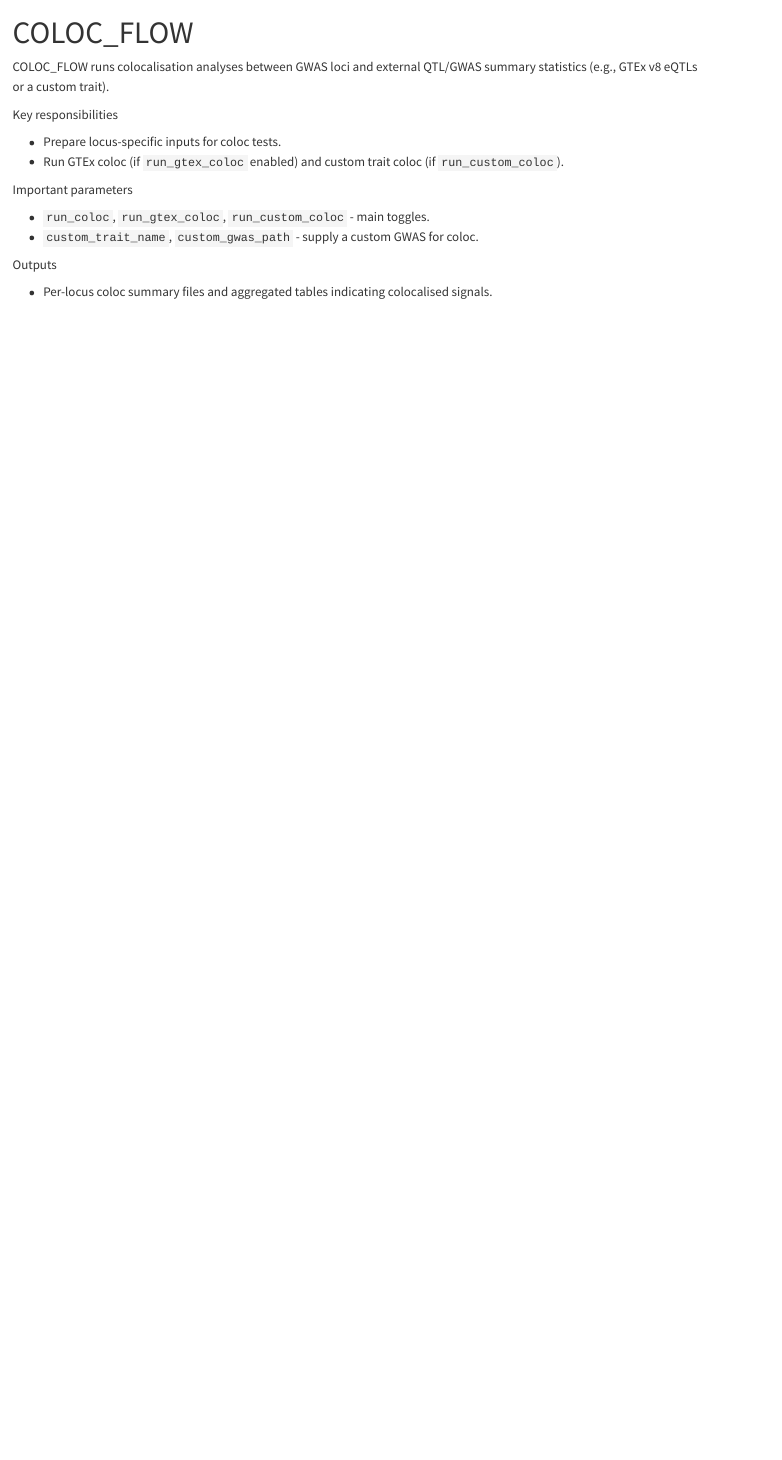
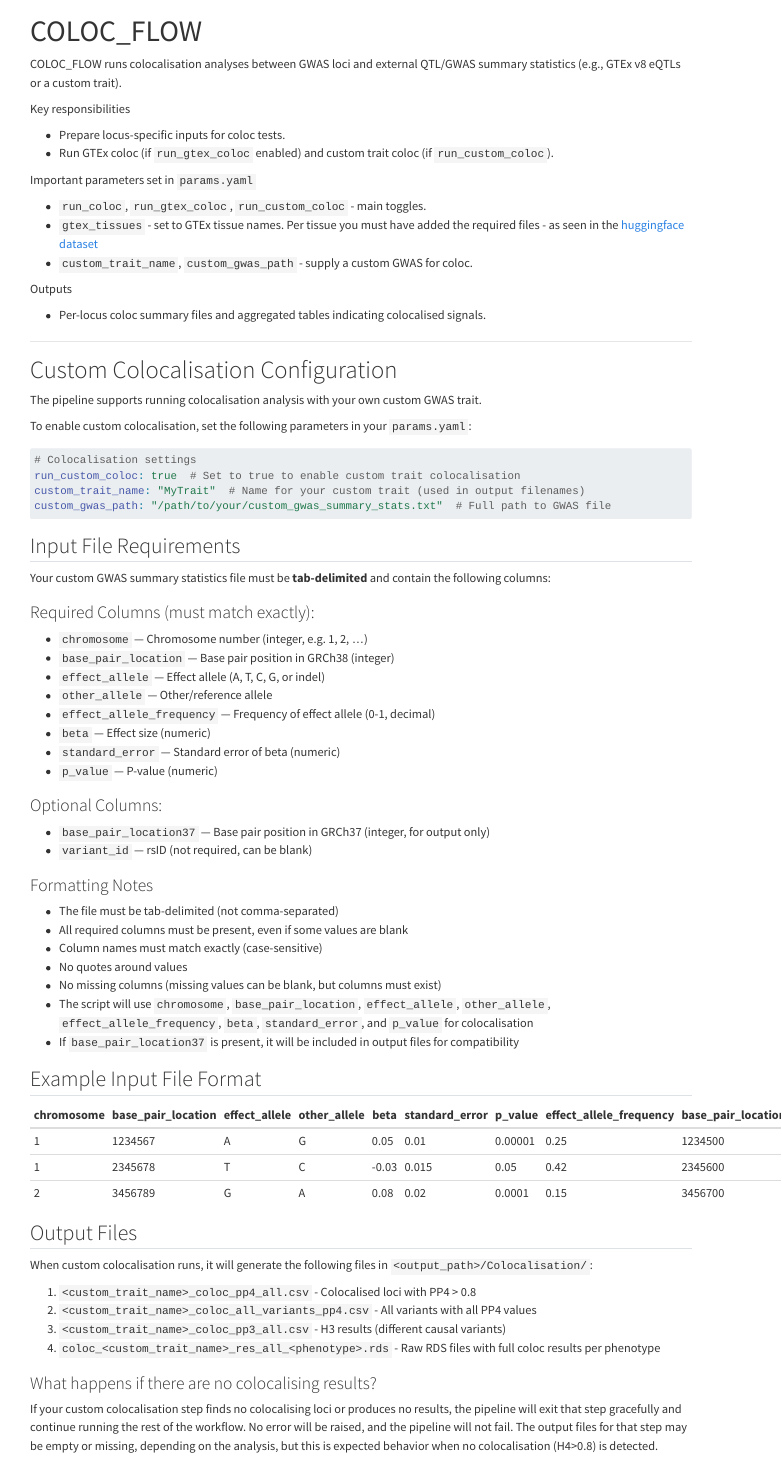
Before and after one commit to hlnicholls/nf-postgwas, a Quarto document (docs/subworkflows/coloc_flow.qmd): the page in a window 1100 px wide, from its top. Rendered offline with R 4.5, knitr and Pandoc in place of Quarto, with nearby package versions.

Commit message:
docs: update coloc config instructions

````diff
--- a/docs/subworkflows/coloc_flow.qmd
+++ b/docs/subworkflows/coloc_flow.qmd
@@ -9,11 +9,75 @@
 - Prepare locus-specific inputs for coloc tests.
 - Run GTEx coloc (if `run_gtex_coloc` enabled) and custom trait coloc (if `run_custom_coloc`).
 
-Important parameters
+Important parameters set in `params.yaml`
 
 - `run_coloc`, `run_gtex_coloc`, `run_custom_coloc` - main toggles.
+- `gtex_tissues` - set to GTEx tissue names. Per tissue you must have added the required files - as seen in the [huggingface dataset](https://huggingface.co/datasets/hlnicholls/postgwas-db-grch38-2025-11/tree/main/gtex_v8_data)
 - `custom_trait_name`, `custom_gwas_path` - supply a custom GWAS for coloc.
 
 Outputs
 
 - Per-locus coloc summary files and aggregated tables indicating colocalised signals.
+
+---
+
+# Custom Colocalisation Configuration
+
+The pipeline supports running colocalisation analysis with your own custom GWAS trait.
+
+To enable custom colocalisation, set the following parameters in your `params.yaml`:
+
+```yaml
+# Colocalisation settings
+run_custom_coloc: true  # Set to true to enable custom trait colocalisation
+custom_trait_name: "MyTrait"  # Name for your custom trait (used in output filenames)
+custom_gwas_path: "/path/to/your/custom_gwas_summary_stats.txt"  # Full path to GWAS file
+```
+
+## Input File Requirements
+
+Your custom GWAS summary statistics file must be **tab-delimited** and contain the following columns:
+
+### Required Columns (must match exactly):
+- `chromosome` — Chromosome number (integer, e.g. 1, 2, ...)
+- `base_pair_location` — Base pair position in GRCh38 (integer)
+- `effect_allele` — Effect allele (A, T, C, G, or indel)
+- `other_allele` — Other/reference allele
+- `effect_allele_frequency` — Frequency of effect allele (0-1, decimal)
+- `beta` — Effect size (numeric)
+- `standard_error` — Standard error of beta (numeric)
+- `p_value` — P-value (numeric)
+
+### Optional Columns:
+- `base_pair_location37` — Base pair position in GRCh37 (integer, for output only)
+- `variant_id` — rsID (not required, can be blank)
+
+### Formatting Notes
+- The file must be tab-delimited (not comma-separated)
+- All required columns must be present, even if some values are blank
+- Column names must match exactly (case-sensitive)
+- No quotes around values
+- No missing columns (missing values can be blank, but columns must exist)
+- The script will use `chromosome`, `base_pair_location`, `effect_allele`, `other_allele`, `effect_allele_frequency`, `beta`, `standard_error`, and `p_value` for colocalisation
+- If `base_pair_location37` is present, it will be included in output files for compatibility
+
+## Example Input File Format
+
+| chromosome | base_pair_location | effect_allele | other_allele | beta  | standard_error | p_value  | effect_allele_frequency | base_pair_location37 |
+|-------------|--------------------|---------------|---------------|-------|----------------|----------|--------------------------|----------------------|
+| 1 | 1234567 | A | G | 0.05 | 0.01 | 0.00001 | 0.25 | 1234500 |
+| 1 | 2345678 | T | C | -0.03 | 0.015 | 0.05 | 0.42 | 2345600 |
+| 2 | 3456789 | G | A | 0.08 | 0.02 | 0.0001 | 0.15 | 3456700 |
+
+## Output Files
+
+When custom colocalisation runs, it will generate the following files in `<output_path>/Colocalisation/`:
+
+1. `<custom_trait_name>_coloc_pp4_all.csv` - Colocalised loci with PP4 > 0.8
+2. `<custom_trait_name>_coloc_all_variants_pp4.csv` - All variants with all PP4 values
+3. `<custom_trait_name>_coloc_pp3_all.csv` - H3 results (different causal variants)
+4. `coloc_<custom_trait_name>_res_all_<phenotype>.rds` - Raw RDS files with full coloc results per phenotype
+
+### What happens if there are no colocalising results?
+
+If your custom colocalisation step finds no colocalising loci or produces no results, the pipeline will exit that step gracefully and continue running the rest of the workflow. No error will be raised, and the pipeline will not fail. The output files for that step may be empty or missing, depending on the analysis, but this is expected behavior when no colocalisation (H4>0.8) is detected.
````
